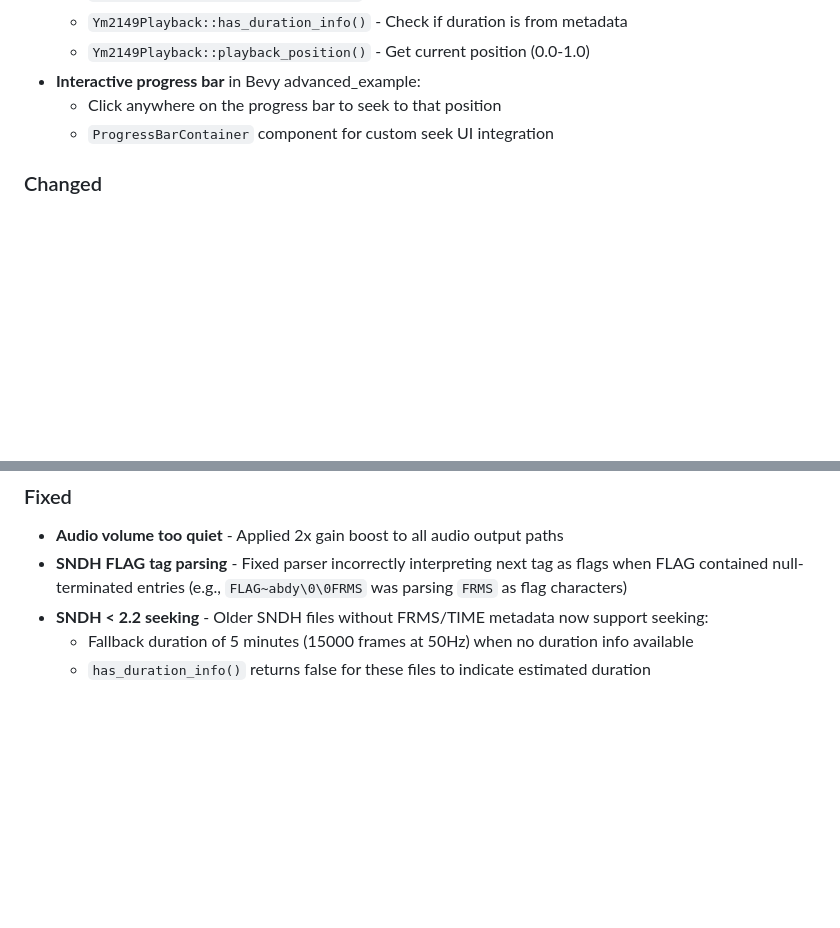
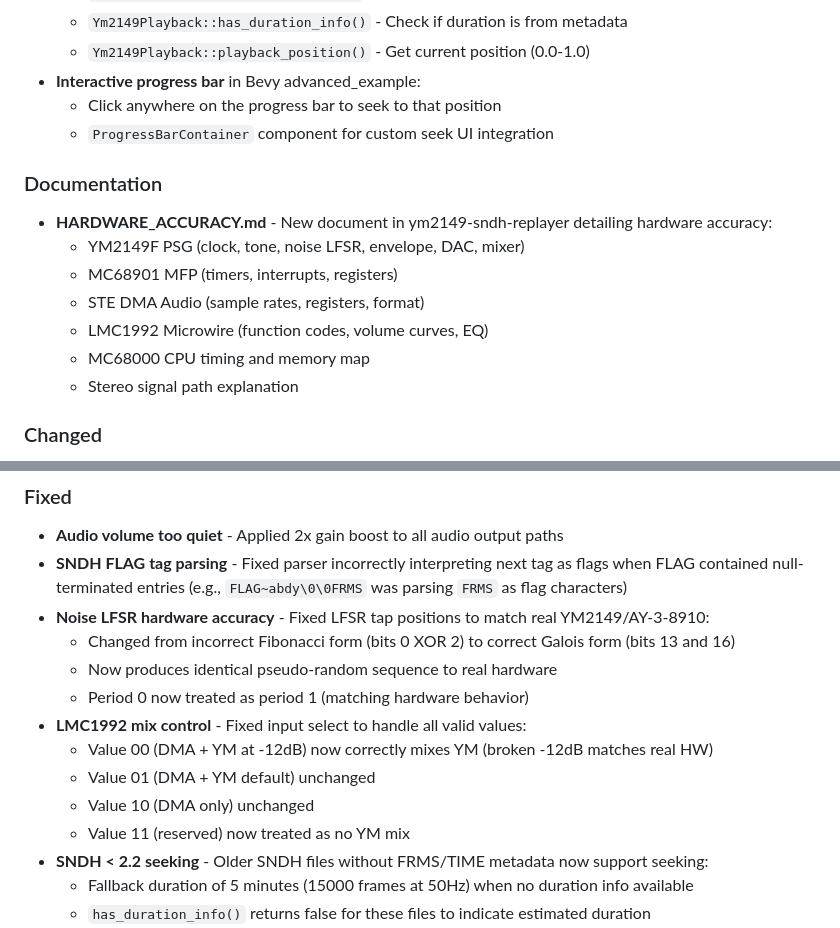
Before and after one commit to slippyex/ym2149-rs, a Markdown page: CHANGELOG.md, 2 parts joined by grey strips. Drawn GitHub-style; blank space fills up the shorter version.

Commit message:
adds hw-accuracy report and lmc1992 fixes

```diff
--- a/CHANGELOG.md
+++ b/CHANGELOG.md
@@ -66,6 +66,15 @@ All notable changes to the ym2149-rs project.
   - Click anywhere on the progress bar to seek to that position
   - `ProgressBarContainer` component for custom seek UI integration
 
+### Documentation
+- **HARDWARE_ACCURACY.md** - New document in ym2149-sndh-replayer detailing hardware accuracy:
+  - YM2149F PSG (clock, tone, noise LFSR, envelope, DAC, mixer)
+  - MC68901 MFP (timers, interrupts, registers)
+  - STE DMA Audio (sample rates, registers, format)
+  - LMC1992 Microwire (function codes, volume curves, EQ)
+  - MC68000 CPU timing and memory map
+  - Stereo signal path explanation
+
 ### Changed
 - **68000 CPU backend replaced** - Switched from `m68000` crate to `r68k` (based on Musashi):
   - New `cpu_backend` module with abstraction layer for CPU emulation
@@ -84,6 +93,15 @@ All notable changes to the ym2149-rs project.
 ### Fixed
 - **Audio volume too quiet** - Applied 2x gain boost to all audio output paths
 - **SNDH FLAG tag parsing** - Fixed parser incorrectly interpreting next tag as flags when FLAG contained null-terminated entries (e.g., `FLAG~abdy\0\0FRMS` was parsing `FRMS` as flag characters)
+- **Noise LFSR hardware accuracy** - Fixed LFSR tap positions to match real YM2149/AY-3-8910:
+  - Changed from incorrect Fibonacci form (bits 0 XOR 2) to correct Galois form (bits 13 and 16)
+  - Now produces identical pseudo-random sequence to real hardware
+  - Period 0 now treated as period 1 (matching hardware behavior)
+- **LMC1992 mix control** - Fixed input select to handle all valid values:
+  - Value 00 (DMA + YM at -12dB) now correctly mixes YM (broken -12dB matches real HW)
+  - Value 01 (DMA + YM default) unchanged
+  - Value 10 (DMA only) unchanged
+  - Value 11 (reserved) now treated as no YM mix
 - **SNDH < 2.2 seeking** - Older SNDH files without FRMS/TIME metadata now support seeking:
   - Fallback duration of 5 minutes (15000 frames at 50Hz) when no duration info available
   - `has_duration_info()` returns false for these files to indicate estimated duration
```
